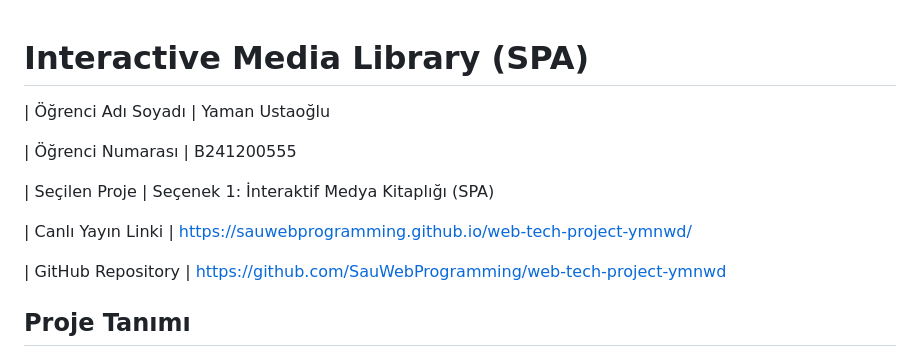
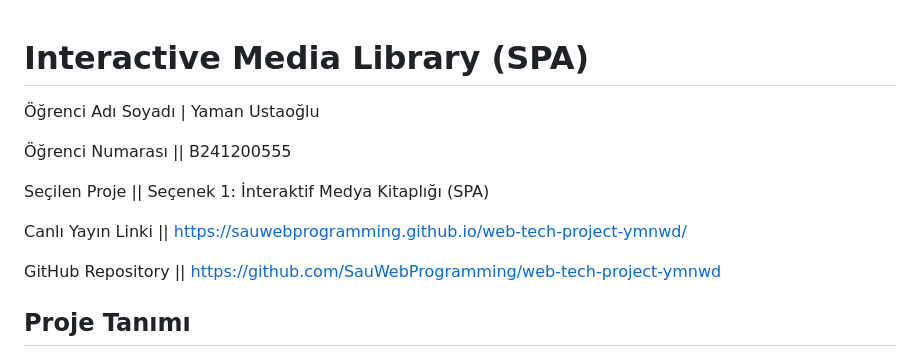
Before and after one commit to SauWebProgramming/web-tech-project-ymnwd, a Markdown page: README.md, the part around the change. Drawn GitHub-style.

```diff
--- a/README.md
+++ b/README.md
@@ -1,14 +1,13 @@
 # Interactive Media Library (SPA)
+Öğrenci Adı Soyadı | Yaman Ustaoğlu
 
-| Öğrenci Adı Soyadı | Yaman Ustaoğlu
+Öğrenci Numarası || B241200555
 
-| Öğrenci Numarası | B241200555
+Seçilen Proje || Seçenek 1: İnteraktif Medya Kitaplığı (SPA)
 
-| Seçilen Proje | Seçenek 1: İnteraktif Medya Kitaplığı (SPA)
+Canlı Yayın Linki || https://sauwebprogramming.github.io/web-tech-project-ymnwd/
 
-| Canlı Yayın Linki | https://sauwebprogramming.github.io/web-tech-project-ymnwd/
-
-| GitHub Repository | https://github.com/SauWebProgramming/web-tech-project-ymnwd
+GitHub Repository || https://github.com/SauWebProgramming/web-tech-project-ymnwd
 
 
 ## Proje Tanımı
```
